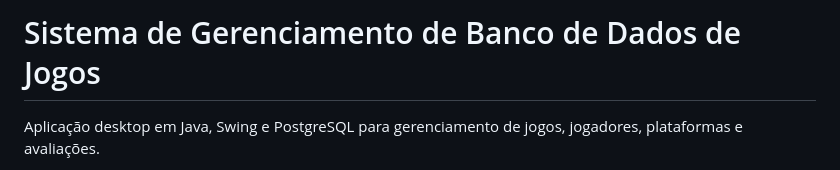
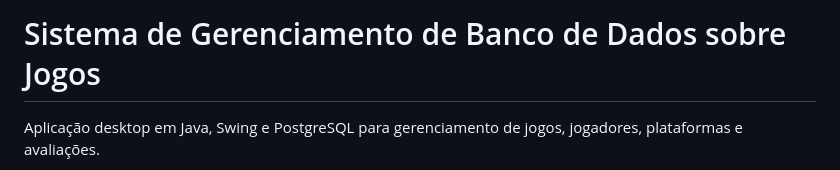
Before and after one commit to Roger-dev-eng/java-database-project, a Markdown page: README.md, the part around the change. Drawn GitHub-style.

Commit message:
Update project title in README.md

```diff
--- a/README.md
+++ b/README.md
@@ -1,4 +1,4 @@
-# Sistema de Gerenciamento de Banco de Dados de Jogos
+# Sistema de Gerenciamento de Banco de Dados sobre Jogos
 
 Aplicação desktop em Java, Swing e PostgreSQL para gerenciamento de jogos, jogadores, plataformas e avaliações.
 
```
